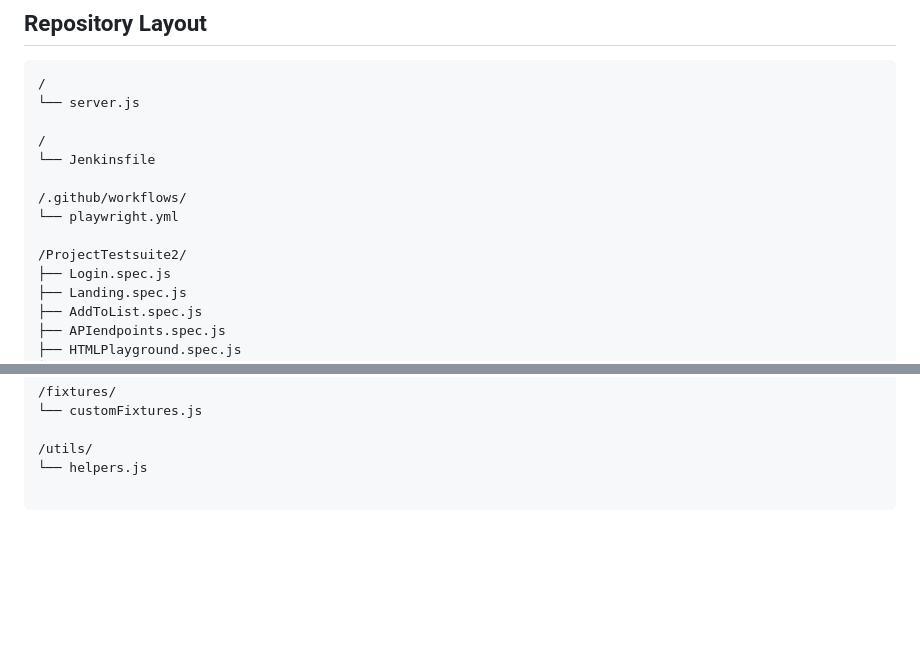
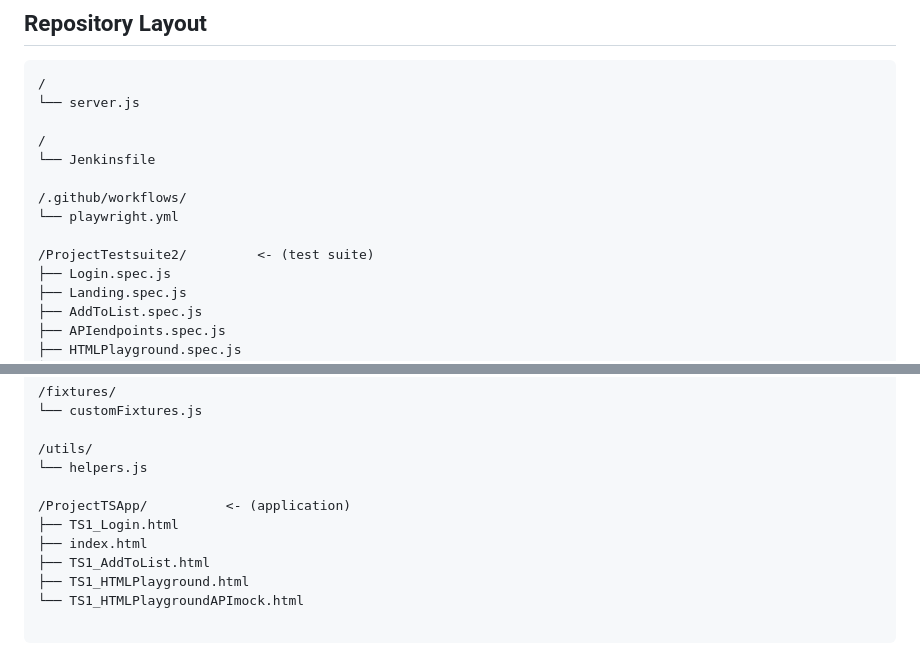
Before and after one commit to bipimo3-sys/Playwright2, a Markdown page: docs/00-Test-Suite-Synopsis.md, 2 parts joined by grey strips. Rendered like a GitHub page; blank space fills up the shorter version.

Commit message:
committed

```diff
--- a/docs/00-Test-Suite-Synopsis.md
+++ b/docs/00-Test-Suite-Synopsis.md
@@ -163,7 +163,7 @@ This consolidated suite serves as a **full-stack validation system**, supporting
 /.github/workflows/
 └── playwright.yml
 
-/ProjectTestsuite2/
+/ProjectTestsuite2/         <- (test suite)
 ├── Login.spec.js
 ├── Landing.spec.js
 ├── AddToList.spec.js
@@ -187,3 +187,10 @@ This consolidated suite serves as a **full-stack validation system**, supporting
 
 /utils/
 └── helpers.js
+
+/ProjectTSApp/          <- (application)
+├── TS1_Login.html
+├── index.html
+├── TS1_AddToList.html
+├── TS1_HTMLPlayground.html
+└── TS1_HTMLPlaygroundAPImock.html
```
